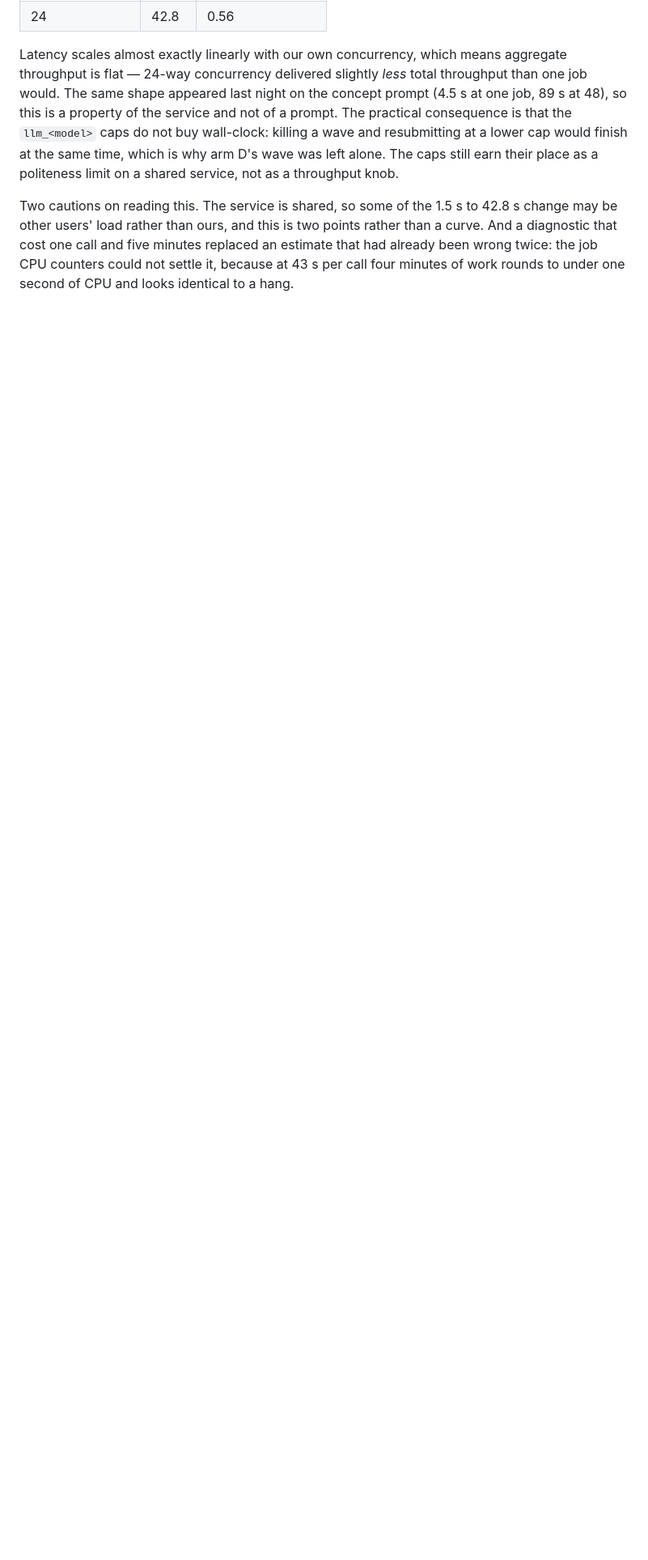
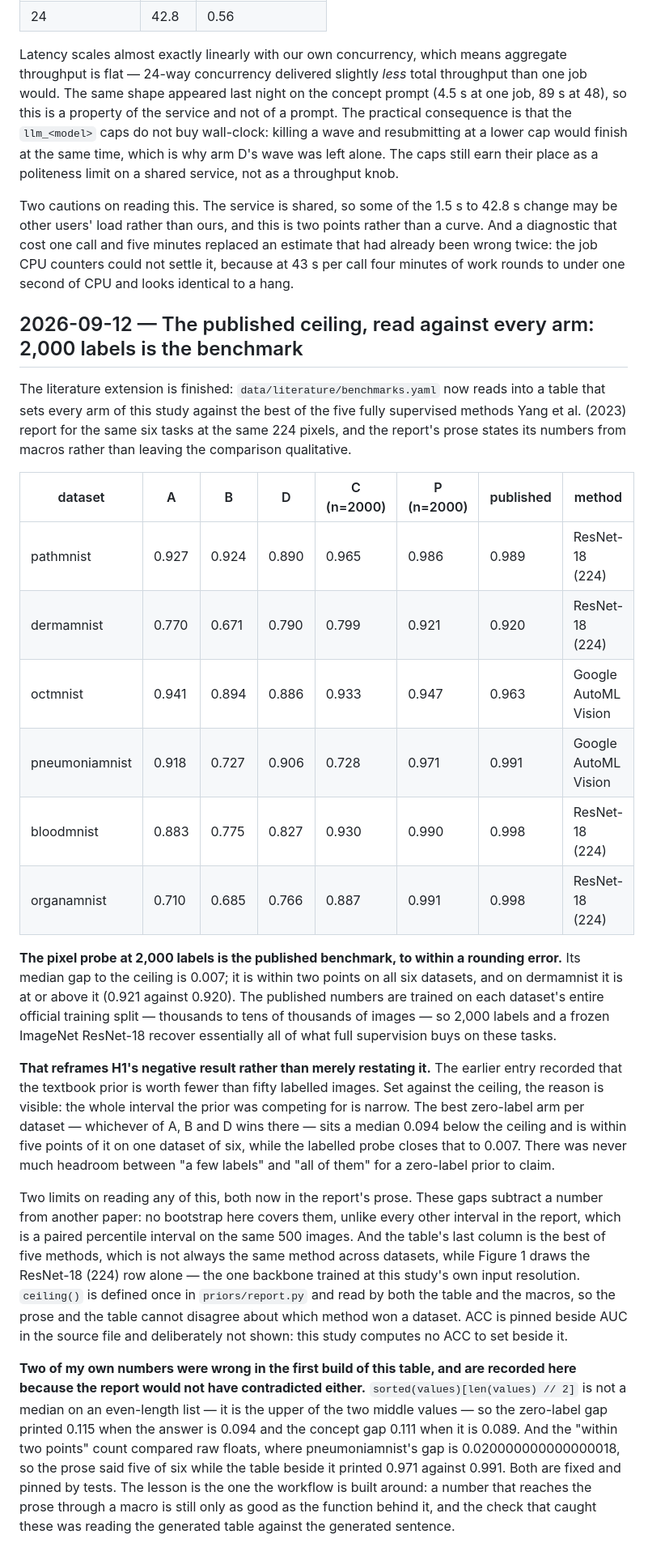
Before and after one commit to dhudsmith/textbook_priors, a Markdown page: CHANGELOG.md, the part around the change. Shown at 81% size. Rendered like a GitHub page; blank space fills up the shorter version.

Commit message:
Record the ceiling finding: 2,000 labels and ImageNet features are the published benchmark
The finished literature table places every arm against the best of the five fully
supervised methods Yang et al. (2023) report for these six tasks. The pixel probe at
2,000 labels has a median gap of 0.007 to that ceiling, is within two points on all
six datasets and at or above it on dermamnist - against published numbers trained on
each dataset's entire official training split.

That reframes H1 rather than restating it. The textbook prior being worth under fifty
labels is one reading; set against the ceiling, the reason is that the interval it was
competing for is narrow. The best zero-label arm sits a median 0.094 below the ceiling
and the labelled probe closes that to 0.007.

Also records the two wrong numbers in the first build of this table - the even-length
median and the float comparison - because the report would not have contradicted
either, and what caught them was reading the generated table against the generated
sentence.

Co-Authored-By: Claude Opus 5 <noreply@anthropic.com>
Claude-Session: https://claude.ai/code/session_0149mzfjZP8Es1oWFrzuDfpw

```diff
--- a/CHANGELOG.md
+++ b/CHANGELOG.md
@@ -691,3 +691,51 @@ other users' load rather than ours, and this is two points rather than a curve.
 that cost one call and five minutes replaced an estimate that had already been wrong twice: the job
 CPU counters could not settle it, because at 43 s per call four minutes of work rounds to under one
 second of CPU and looks identical to a hang.
+
+## 2026-09-12 — The published ceiling, read against every arm: 2,000 labels is the benchmark
+
+The literature extension is finished: `data/literature/benchmarks.yaml` now reads into a table that
+sets every arm of this study against the best of the five fully supervised methods Yang et al.
+(2023) report for the same six tasks at the same 224 pixels, and the report's prose states its
+numbers from macros rather than leaving the comparison qualitative.
+
+| dataset | A | B | D | C (n=2000) | P (n=2000) | published | method |
+|---|---|---|---|---|---|---|---|
+| pathmnist | 0.927 | 0.924 | 0.890 | 0.965 | 0.986 | 0.989 | ResNet-18 (224) |
+| dermamnist | 0.770 | 0.671 | 0.790 | 0.799 | 0.921 | 0.920 | ResNet-18 (224) |
+| octmnist | 0.941 | 0.894 | 0.886 | 0.933 | 0.947 | 0.963 | Google AutoML Vision |
+| pneumoniamnist | 0.918 | 0.727 | 0.906 | 0.728 | 0.971 | 0.991 | Google AutoML Vision |
+| bloodmnist | 0.883 | 0.775 | 0.827 | 0.930 | 0.990 | 0.998 | ResNet-18 (224) |
+| organamnist | 0.710 | 0.685 | 0.766 | 0.887 | 0.991 | 0.998 | ResNet-18 (224) |
+
+**The pixel probe at 2,000 labels is the published benchmark, to within a rounding error.** Its
+median gap to the ceiling is 0.007; it is within two points on all six datasets, and on dermamnist
+it is at or above it (0.921 against 0.920). The published numbers are trained on each dataset's
+entire official training split — thousands to tens of thousands of images — so 2,000 labels and a
+frozen ImageNet ResNet-18 recover essentially all of what full supervision buys on these tasks.
+
+**That reframes H1's negative result rather than merely restating it.** The earlier entry recorded
+that the textbook prior is worth fewer than fifty labelled images. Set against the ceiling, the
+reason is visible: the whole interval the prior was competing for is narrow. The best zero-label arm
+per dataset — whichever of A, B and D wins there — sits a median 0.094 below the ceiling and is
+within five points of it on one dataset of six, while the labelled probe closes that to 0.007. There
+was never much headroom between "a few labels" and "all of them" for a zero-label prior to claim.
+
+Two limits on reading any of this, both now in the report's prose. These gaps subtract a number
+from another paper: no bootstrap here covers them, unlike every other interval in the report, which
+is a paired percentile interval on the same 500 images. And the table's last column is the best of
+five methods, which is not always the same method across datasets, while Figure 1 draws the
+ResNet-18 (224) row alone — the one backbone trained at this study's own input resolution.
+`ceiling()` is defined once in `priors/report.py` and read by both the table and the macros, so the
+prose and the table cannot disagree about which method won a dataset. ACC is pinned beside AUC in
+the source file and deliberately not shown: this study computes no ACC to set beside it.
+
+**Two of my own numbers were wrong in the first build of this table, and are recorded here because
+the report would not have contradicted either.** `sorted(values)[len(values) // 2]` is not a median
+on an even-length list — it is the upper of the two middle values — so the zero-label gap printed
+0.115 when the answer is 0.094 and the concept gap 0.111 when it is 0.089. And the "within two
+points" count compared raw floats, where pneumoniamnist's gap is 0.020000000000000018, so the prose
+said five of six while the table beside it printed 0.971 against 0.991. Both are fixed and pinned by
+tests. The lesson is the one the workflow is built around: a number that reaches the prose through a
+macro is still only as good as the function behind it, and the check that caught these was reading
+the generated table against the generated sentence.
```
